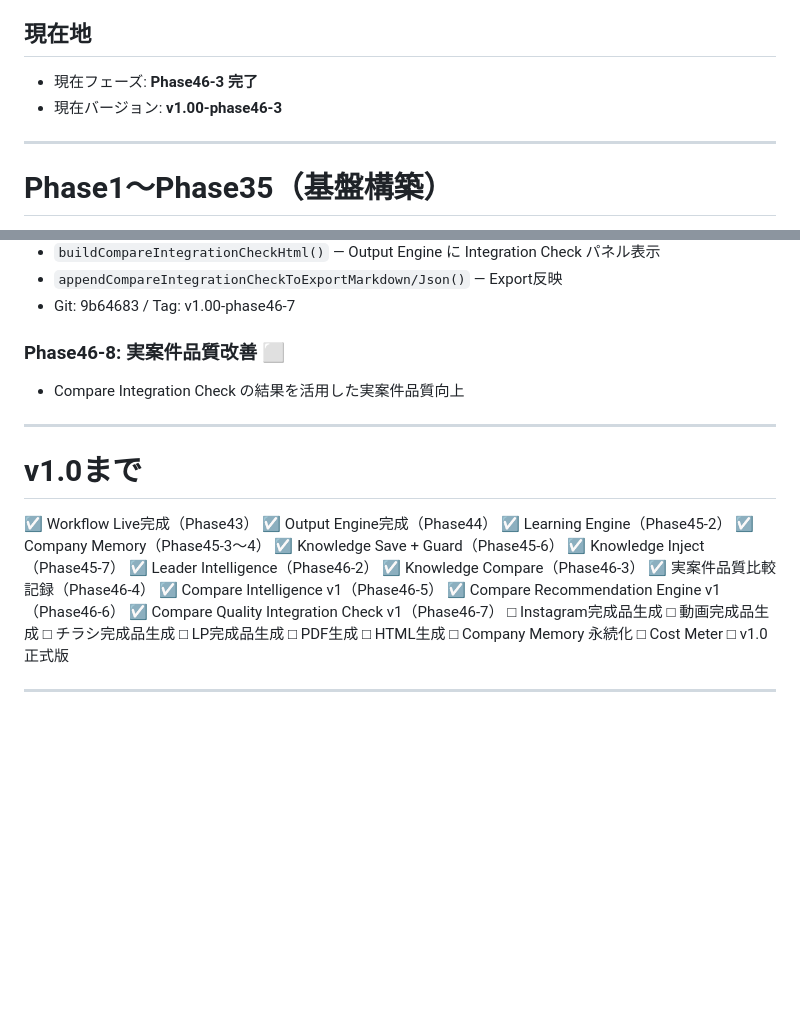
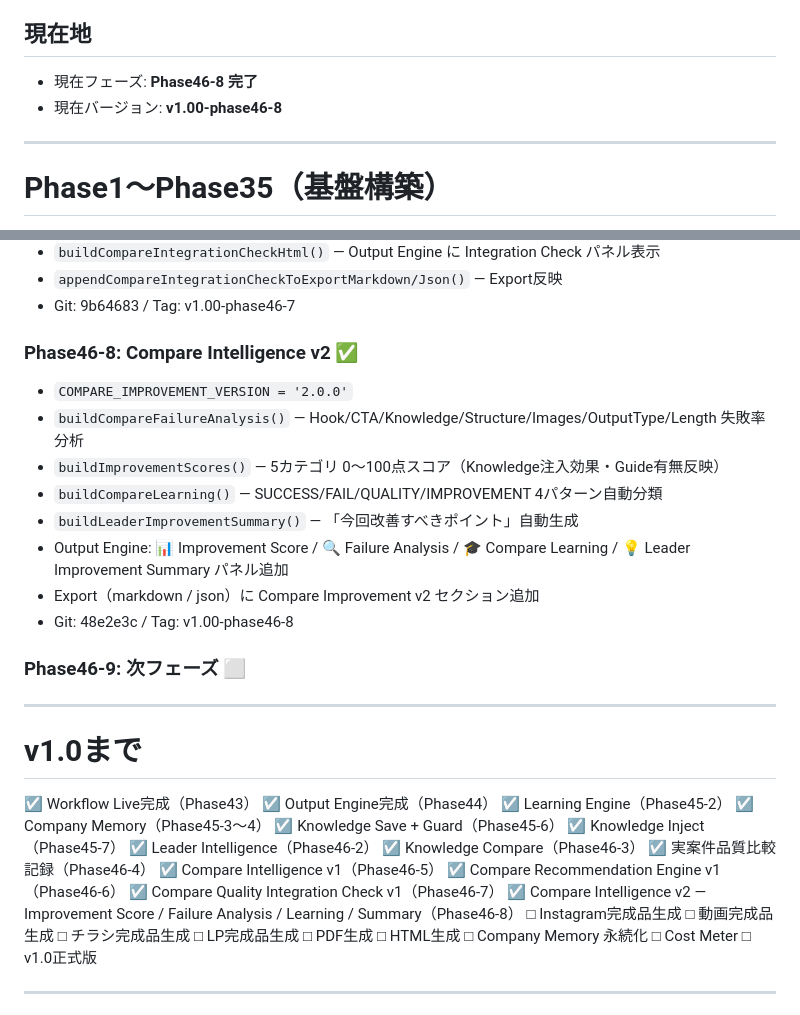
Before and after one commit to enbisou-bit/ai-company, a Markdown page: docs/02PHASE_PROGRESS.md, 2 parts joined by grey strips. GitHub-like rendering; blank space fills up the shorter version.

```diff
--- a/docs/02PHASE_PROGRESS.md
+++ b/docs/02PHASE_PROGRESS.md
@@ -5,7 +5,7 @@
 
 ## 現在地
-- 現在フェーズ: **Phase46-3 完了**
-- 現在バージョン: **v1.00-phase46-3**
+- 現在フェーズ: **Phase46-8 完了**
+- 現在バージョン: **v1.00-phase46-8**
 
 ---
 
@@ -196,8 +196,17 @@ Git: v0.96相当
 - `appendCompareIntegrationCheckToExportMarkdown/Json()` — Export反映
 - Git: 9b64683 / Tag: v1.00-phase46-7
 
-### Phase46-8: 実案件品質改善 ⬜
-- Compare Integration Check の結果を活用した実案件品質向上
+### Phase46-8: Compare Intelligence v2 ✅
+- `COMPARE_IMPROVEMENT_VERSION = '2.0.0'`
+- `buildCompareFailureAnalysis()` — Hook/CTA/Knowledge/Structure/Images/OutputType/Length 失敗率分析
+- `buildImprovementScores()` — 5カテゴリ 0〜100点スコア（Knowledge注入効果・Guide有無反映）
+- `buildCompareLearning()` — SUCCESS/FAIL/QUALITY/IMPROVEMENT 4パターン自動分類
+- `buildLeaderImprovementSummary()` — 「今回改善すべきポイント」自動生成
+- Output Engine: 📊 Improvement Score / 🔍 Failure Analysis / 🎓 Compare Learning / 💡 Leader Improvement Summary パネル追加
+- Export（markdown / json）に Compare Improvement v2 セクション追加
+- Git: 48e2e3c / Tag: v1.00-phase46-8
+
+### Phase46-9: 次フェーズ ⬜
 
 ---
 
@@ -215,6 +224,7 @@ Git: v0.96相当
 ☑ Compare Intelligence v1（Phase46-5）
 ☑ Compare Recommendation Engine v1（Phase46-6）
 ☑ Compare Quality Integration Check v1（Phase46-7）
+☑ Compare Intelligence v2 — Improvement Score / Failure Analysis / Learning / Summary（Phase46-8）
 □ Instagram完成品生成
 □ 動画完成品生成
 □ チラシ完成品生成
```
Also changed, not shown: other parts of docs/02PHASE_PROGRESS.md (+1 -1 lines), docs/01PROJECT_STATUS.md (+13 -4 lines), docs/06HANDOVER_NEXT_CHAT.md (+16 -6 lines).
